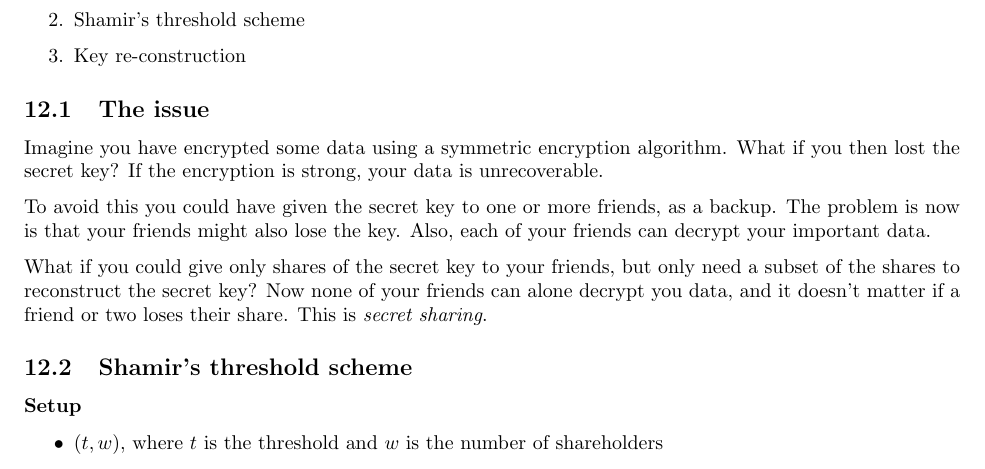
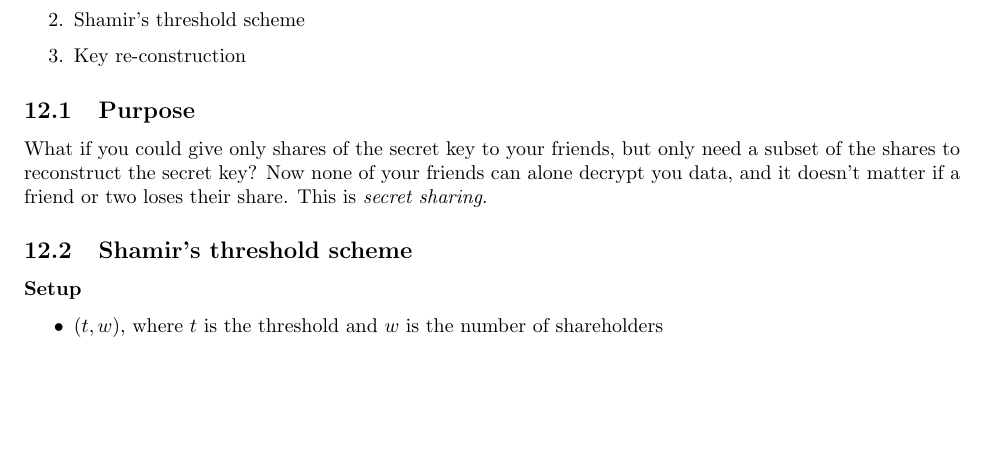
Before and after one commit to mfaerevaag/crypto-notes, a LaTeX document (index.tex, which reads sections/12-sec-sharing.tex): part of page 27 of 29, cut so that both start at the same text, the shorter picture padded with empty space. Compiled offline with pdfLaTeX.

Commit message:
Shortened purpose subsection

```diff
--- a/sections/12-sec-sharing.tex
+++ b/sections/12-sec-sharing.tex
@@ -15,16 +15,7 @@
 \item Key re-construction
 \end{enumerate}
 
-\subsection{The issue}
-Imagine you have encrypted some data using a
-symmetric encryption algorithm. What if you then lost the secret key?
-If the encryption is strong, your data is unrecoverable.
-
-To avoid this you could have given the secret key to one or more
-friends, as a backup. The problem is now is that your friends might
-also lose the key. Also, each of your friends can decrypt your
-important data.
-
+\subsection{Purpose}
 What if you could give  only shares of the secret key to your
 friends, but only need a subset of the shares to reconstruct the
 secret key? Now none of your friends can alone decrypt you data, and
```
Also changed, not shown: sections/12-sec-sharing.tex (2 more changed lines).
